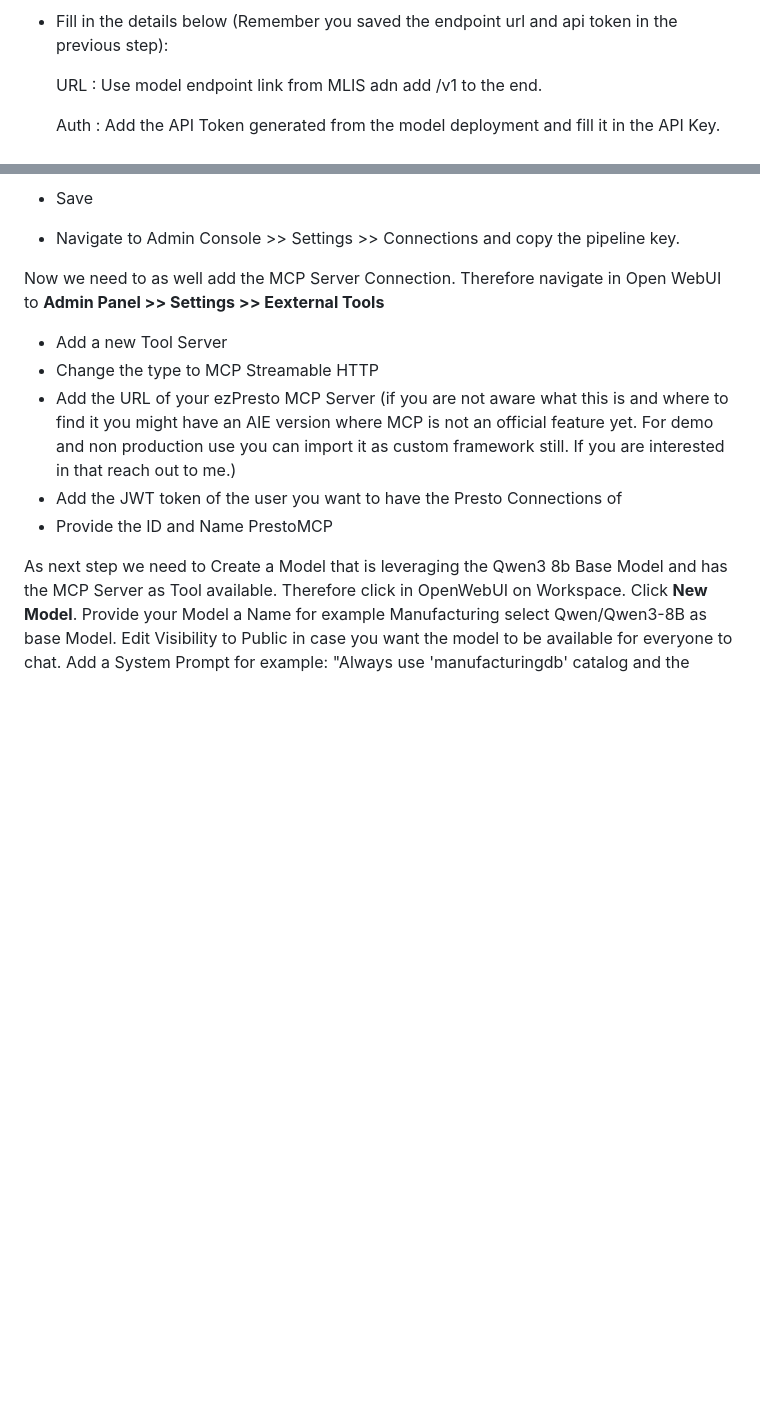
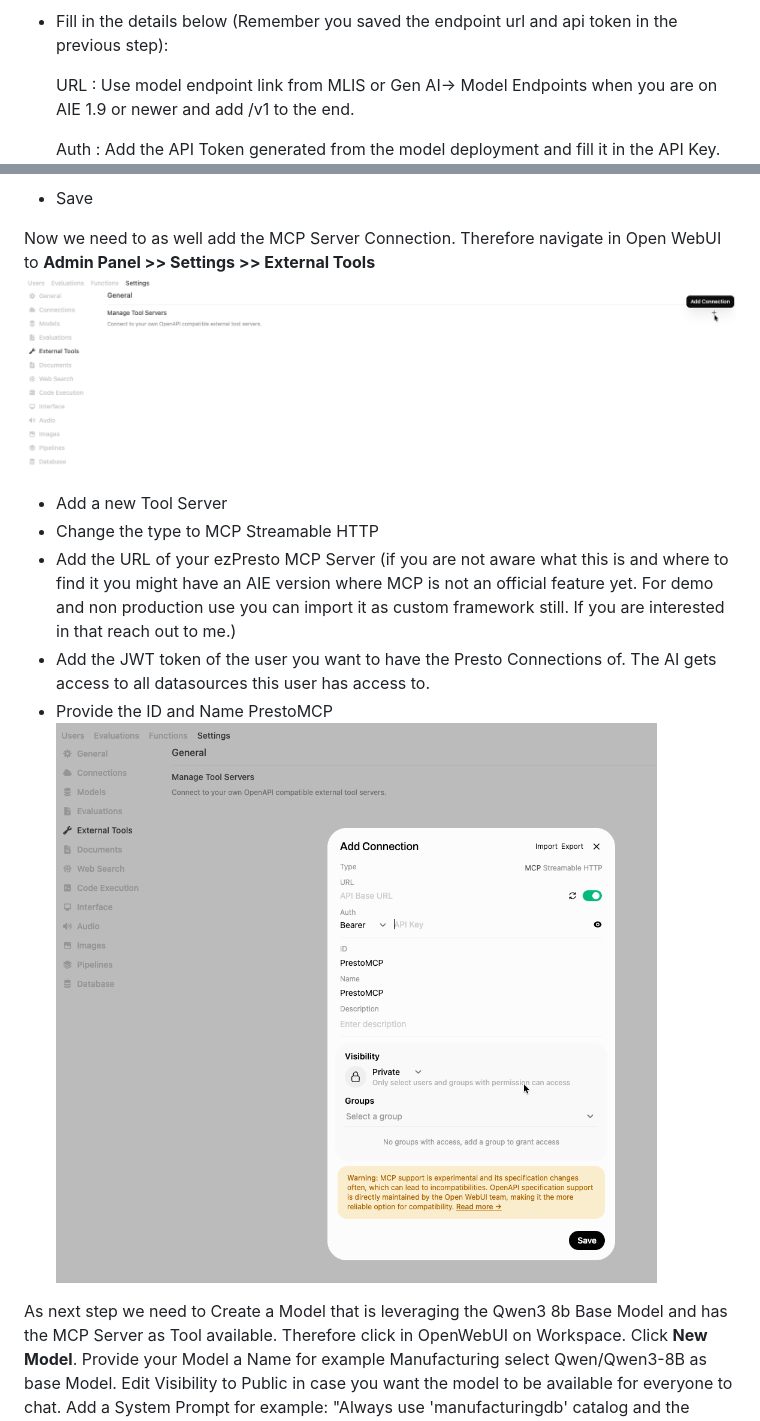
Before and after one commit to ai-solution-eng/ai-solution-demos, a Markdown page: nl-to-sql-mcp-manufacturing/README.md, 2 parts joined by grey strips. Rendered like a GitHub page; pictures changed too: nl-to-sql-mcp-manufacturing/images/OpenWebUI_ExternalTools.png (added), nl-to-sql-mcp-manufacturing/images/OpenWebUI_PrestoMCP.png (added); blank space fills up the shorter version.

```diff
--- a/nl-to-sql-mcp-manufacturing/README.md
+++ b/nl-to-sql-mcp-manufacturing/README.md
@@ -181,22 +181,22 @@ We need to connect Open WebUI to our model deployed earlier in MLIS.
 ![OpenWebUI Add Connection to Open WebUI](https://github.com/ai-solution-eng/ai-solution-demos/blob/nl2sql/nl-to-sql-mcp-manufacturing/images/OpenWebUI_AddConnection.png)
 - Fill in the details below (Remember you saved the endpoint url and api token in the previous step):
 
-  URL : Use model endpoint link from MLIS adn add /v1 to the end.
+  URL : Use model endpoint link from MLIS or Gen AI-> Model Endpoints when you are on AIE 1.9 or newer and add /v1 to the end.
 
   Auth : Add the API Token generated from the model deployment and fill it in the API Key.
 ![OpenWebUI Add PCAI Model to Open WebUI](https://github.com/ai-solution-eng/ai-solution-demos/blob/nl2sql/nl-to-sql-mcp-manufacturing/images/OpenWebUI_AddModel.png)
 - Save
 
-- Navigate to Admin Console >> Settings >> Connections and copy the pipeline key.
 
-
-Now we need to as well add the MCP Server Connection. Therefore navigate in Open WebUI to **Admin Panel >> Settings >> Eexternal Tools**
+Now we need to as well add the MCP Server Connection. Therefore navigate in Open WebUI to **Admin Panel >> Settings >> External Tools**
+![OpenWebUI Add Presto MCP Server to Open WebUI](https://github.com/ai-solution-eng/ai-solution-demos/blob/nl2sql/nl-to-sql-mcp-manufacturing/images/OpenWebUI_ExternalTools.png)
 
 - Add a new Tool Server
 - Change the type to MCP Streamable HTTP
 - Add the URL of your ezPresto MCP Server (if you are not aware what this is and where to find it you might have an AIE version where MCP is not an official feature yet. For demo and non production use you can import it as custom framework still. If you are interested in that reach out to me.)
-- Add the JWT token of the user you want to have the Presto Connections of
+- Add the JWT token of the user you want to have the Presto Connections of. The AI gets access to all datasources this user has access to.
 - Provide the ID and Name PrestoMCP
+![OpenWebUI Add Presto MCP Server to Open WebUI](https://github.com/ai-solution-eng/ai-solution-demos/blob/nl2sql/nl-to-sql-mcp-manufacturing/images/OpenWebUI_PrestoMCP.png)
 
 As next step we need to Create a Model that is leveraging the Qwen3 8b Base Model and has the MCP Server as Tool available. Therefore click in OpenWebUI on Workspace. Click **New Model**. Provide your Model a Name for example Manufacturing select Qwen/Qwen3-8B as base Model. Edit Visibility to Public in case you want the model to be available for everyone to chat. Add a System Prompt for example: "Always use 'manufacturingdb' catalog and the schema 'public' for SQL queries. Syntax: catalog.schema.table is how you reference a table in presto"
 
```
Also changed, not shown: other parts of nl-to-sql-mcp-manufacturing/README.md (+29 -0 lines), nl-to-sql-mcp-manufacturing/images/OpenWebUI_ModelCreation.png (added), nl-to-sql-mcp-manufacturing/images/Presto_CachedAsset.png (added), nl-to-sql-mcp-manufacturing/images/Presto_Query.png (added).
